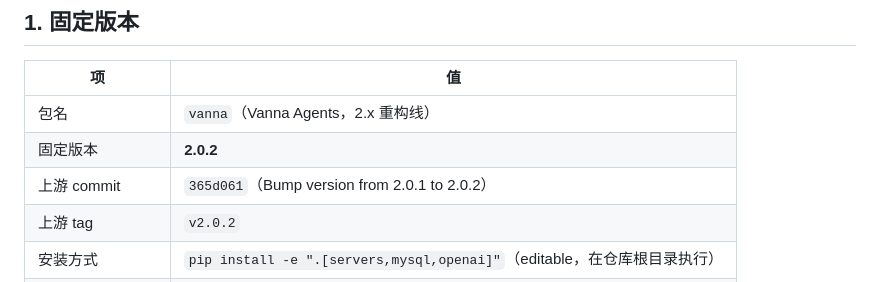
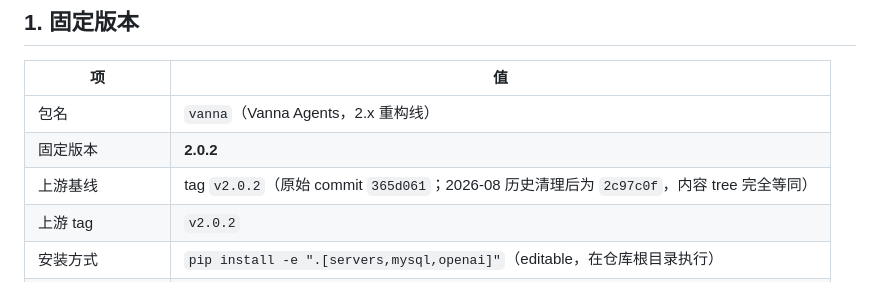
Before and after one commit to fanfan23334/petcare-ai-analytics-assistant, a Markdown page: petcare/docs/upstream-compatibility.md, the part around the change. Drawn GitHub-style.

Commit message:
docs(petcare): reference upstream baseline by tag after history cleanup

```diff
--- a/petcare/docs/upstream-compatibility.md
+++ b/petcare/docs/upstream-compatibility.md
@@ -9,7 +9,7 @@
 |---|---|
 | 包名 | `vanna`（Vanna Agents，2.x 重构线） |
 | 固定版本 | **2.0.2** |
-| 上游 commit | `365d061`（Bump version from 2.0.1 to 2.0.2） |
+| 上游基线 | tag `v2.0.2`（原始 commit `365d061`；2026-08 历史清理后为 `2c97c0f`，内容 tree 完全等同） |
 | 上游 tag | `v2.0.2` |
 | 安装方式 | `pip install -e ".[servers,mysql,openai]"`（editable，在仓库根目录执行） |
 | PetCare 发布节点 | tag `petcare-v0.1-deepseek`（基于本 fork 的 `aee8c69`） |
```
